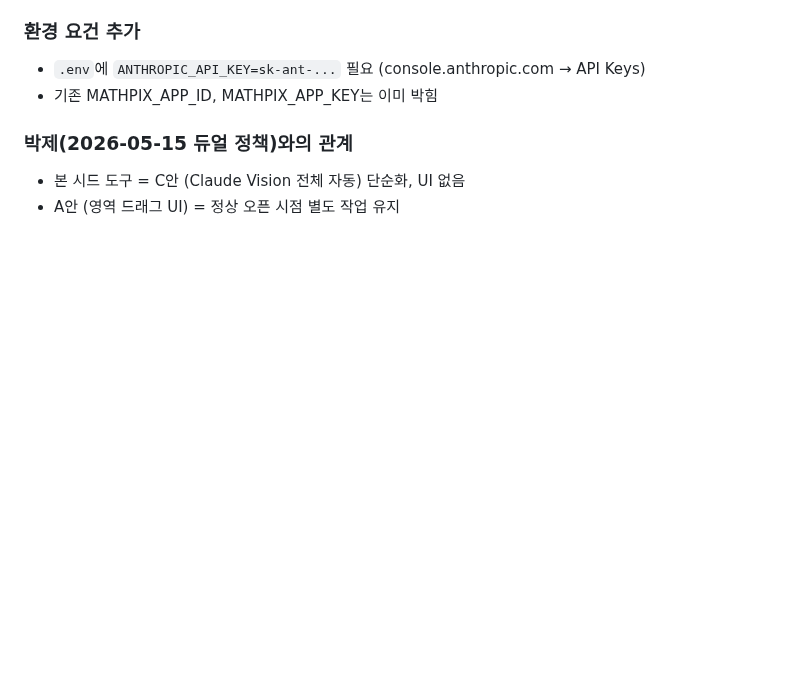
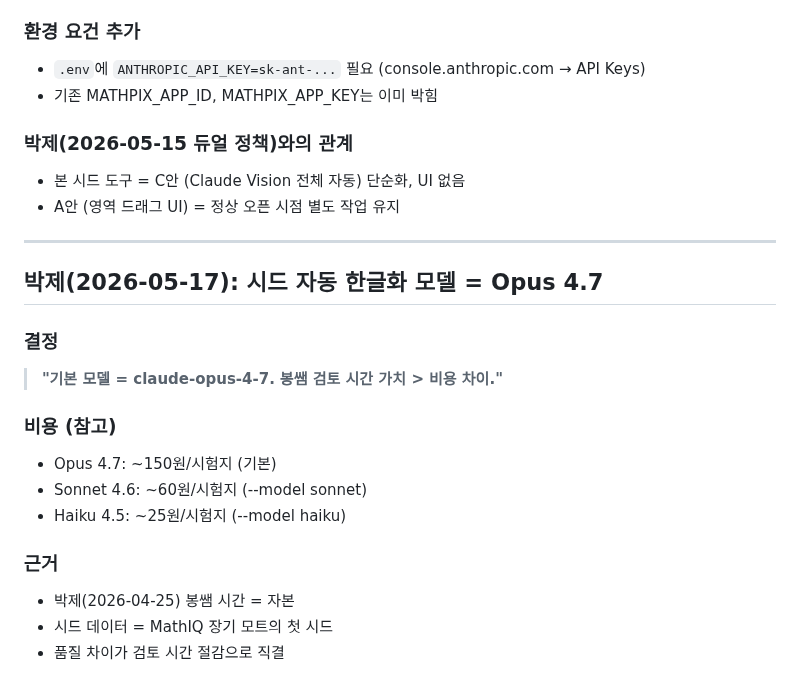
Before and after one commit to bongbong0519/mathiq, a Markdown page: DOCS/decisions.md, the part around the change. Drawn GitHub-style; blank space fills up the shorter version.

Commit message:
feat: auto-translate 기본 모델 Haiku → Opus 4.7
박제(2026-05-17): 봉쌤 시간 가치 > 비용. Opus 기본, alias 단축어 추가.
--model opus/sonnet/haiku 선택 가능.

Co-Authored-By: Claude Sonnet 4.6 <noreply@anthropic.com>

```diff
--- a/DOCS/decisions.md
+++ b/DOCS/decisions.md
@@ -2455,3 +2455,20 @@ school_events (
 ### 박제(2026-05-15 듀얼 정책)와의 관계
 - 본 시드 도구 = C안 (Claude Vision 전체 자동) 단순화, UI 없음
 - A안 (영역 드래그 UI) = 정상 오픈 시점 별도 작업 유지
+
+---
+
+## 박제(2026-05-17): 시드 자동 한글화 모델 = Opus 4.7
+
+### 결정
+> **"기본 모델 = claude-opus-4-7. 봉쌤 검토 시간 가치 > 비용 차이."**
+
+### 비용 (참고)
+- Opus 4.7: ~150원/시험지 (기본)
+- Sonnet 4.6: ~60원/시험지 (--model sonnet)
+- Haiku 4.5: ~25원/시험지 (--model haiku)
+
+### 근거
+- 박제(2026-04-25) 봉쌤 시간 = 자본
+- 시드 데이터 = MathIQ 장기 모트의 첫 시드
+- 품질 차이가 검토 시간 절감으로 직결
```
